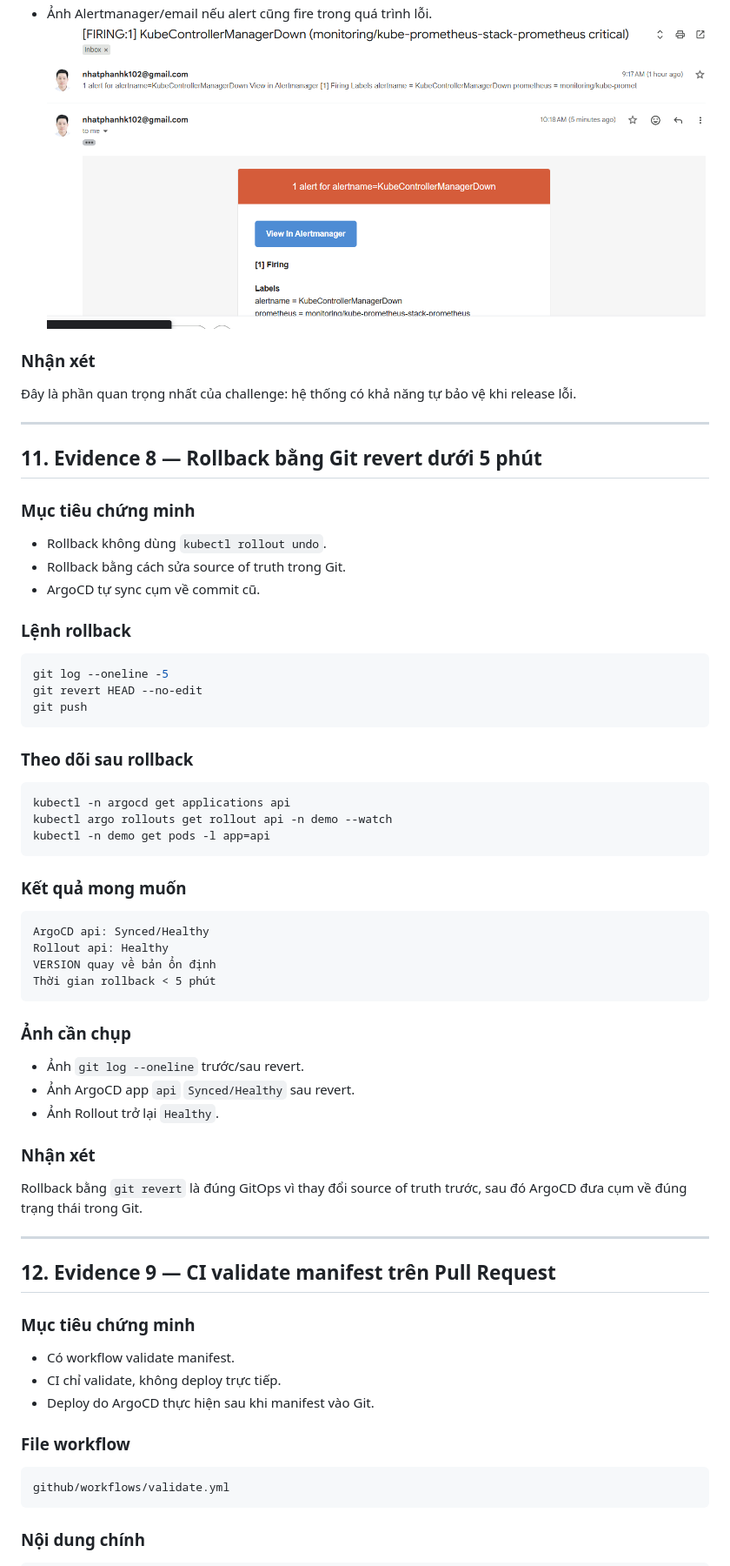
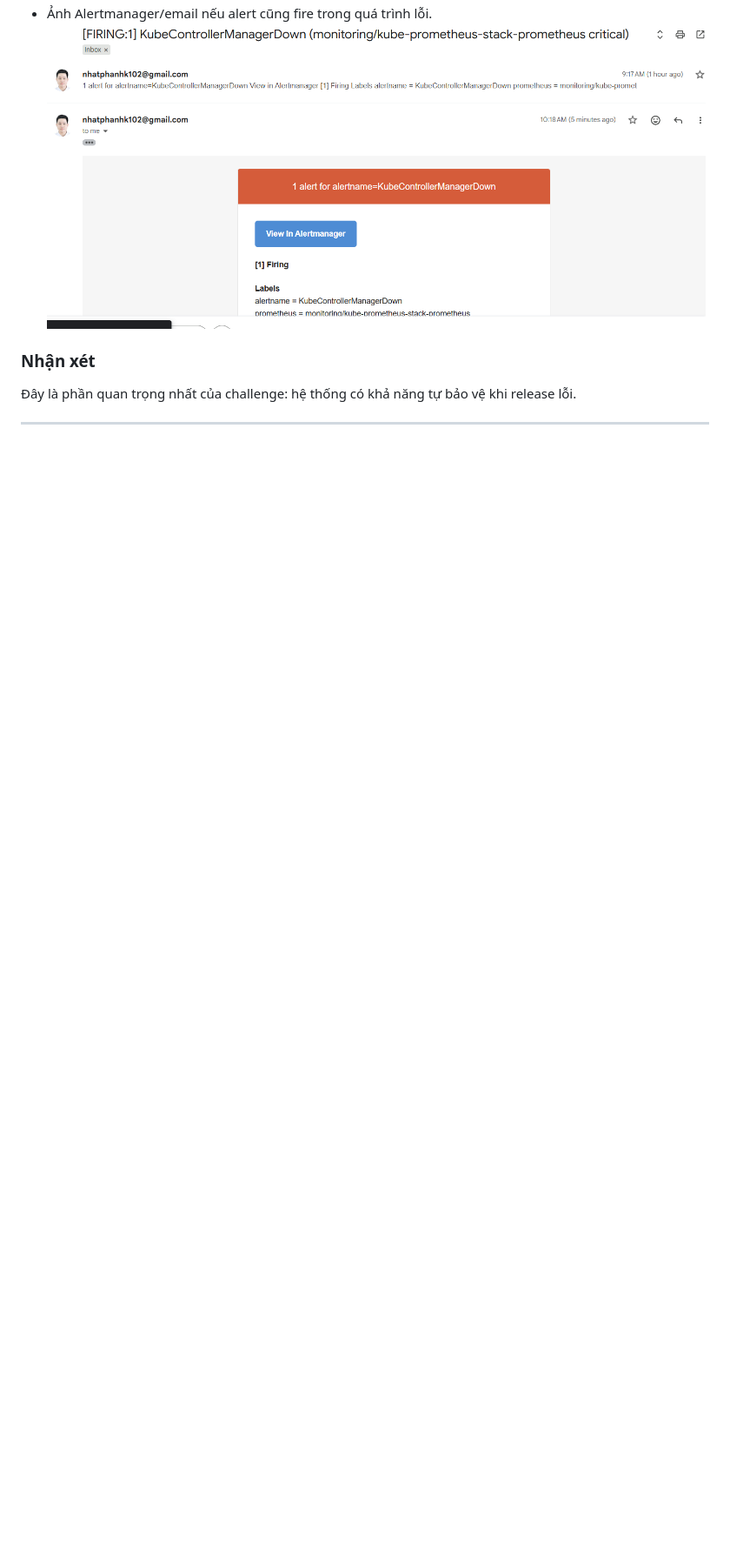
Before and after one commit to nhatphanhk/gitops, a Markdown page: EVIDENCE.md, the part around one of its changes. Shown at 87% size. GitHub-like rendering; blank space fills up the shorter version.

Commit message:
xóa git workflow evidence

````diff
--- a/EVIDENCE.md
+++ b/EVIDENCE.md
@@ -542,64 +542,3 @@ Stable version vẫn phục vụ traffic chính
 
 ---
 
-## 11. Evidence 8 — Rollback bằng Git revert dưới 5 phút
-
-### Mục tiêu chứng minh
-
-- Rollback không dùng `kubectl rollout undo`.
-- Rollback bằng cách sửa source of truth trong Git.
-- ArgoCD tự sync cụm về commit cũ.
-
-### Lệnh rollback
-
-```bash
-git log --oneline -5
-git revert HEAD --no-edit
-git push
-```
-
-### Theo dõi sau rollback
-
-```bash
-kubectl -n argocd get applications api
-kubectl argo rollouts get rollout api -n demo --watch
-kubectl -n demo get pods -l app=api
-```
-
-### Kết quả mong muốn
-
-```text
-ArgoCD api: Synced/Healthy
-Rollout api: Healthy
-VERSION quay về bản ổn định
-Thời gian rollback < 5 phút
-```
-
-### Ảnh cần chụp
-
-- Ảnh `git log --oneline` trước/sau revert.
-- Ảnh ArgoCD app `api` `Synced/Healthy` sau revert.
-- Ảnh Rollout trở lại `Healthy`.
-
-### Nhận xét
-
-Rollback bằng `git revert` là đúng GitOps vì thay đổi source of truth trước, sau đó ArgoCD đưa cụm về đúng trạng thái trong Git.
-
----
-
-## 12. Evidence 9 — CI validate manifest trên Pull Request
-
-### Mục tiêu chứng minh
-
-- Có workflow validate manifest.
-- CI chỉ validate, không deploy trực tiếp.
-- Deploy do ArgoCD thực hiện sau khi manifest vào Git.
-
-### File workflow
-
-```text
-github/workflows/validate.yml
-```
-
-### Nội dung chính
-
````
Also changed, not shown: other parts of EVIDENCE.md (+0 -27 lines).
